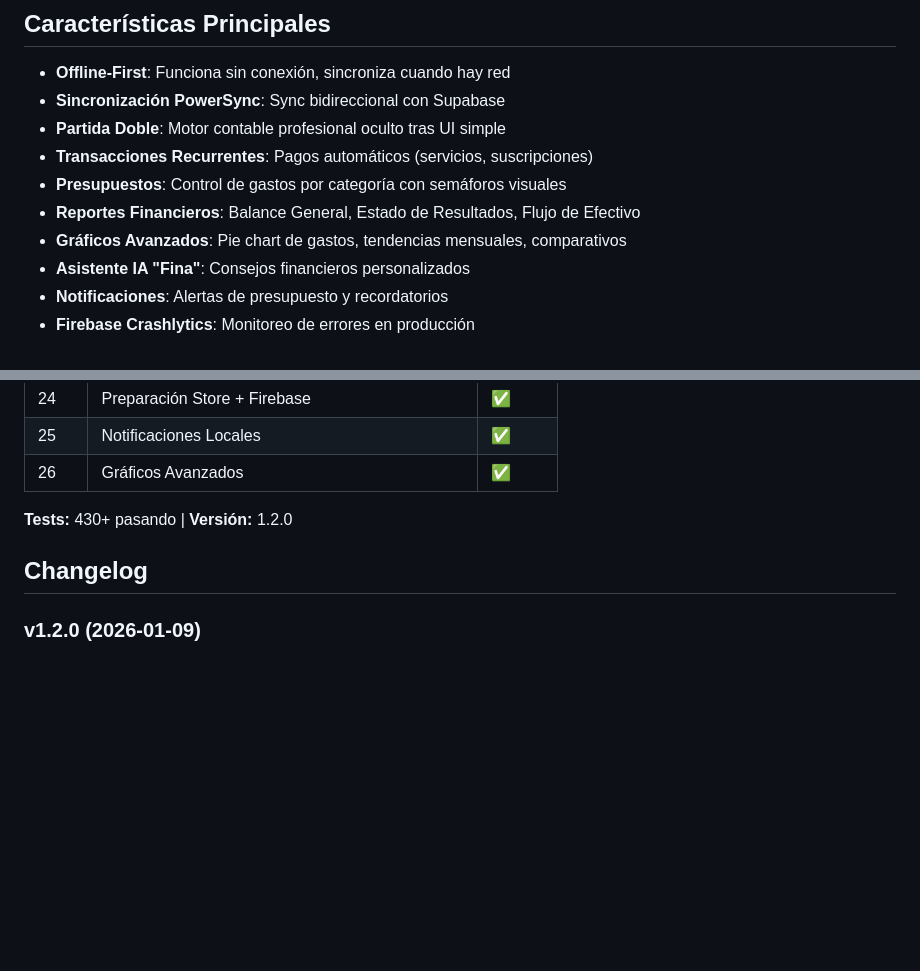
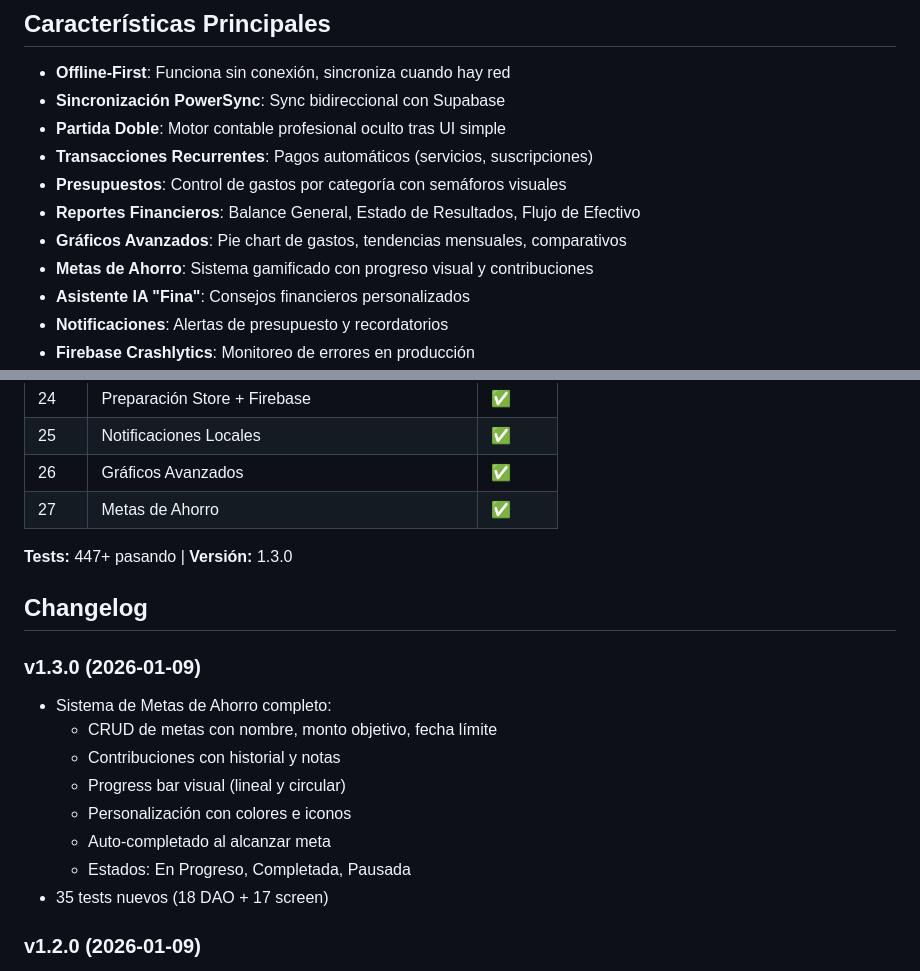
Before and after one commit to alvaretto/finanzasfamilia, a Markdown page: README.md, 2 parts joined by grey strips. Drawn GitHub-style; blank space fills up the shorter version.

Commit message:
docs: Actualización documentación Fase 27 - Metas de Ahorro
README.md:
- Agregada feature "Metas de Ahorro" en características principales
- Fase 27 añadida al estado del proyecto
- Changelog v1.3.0 con detalles de implementación
- Actualizado contador de tests a 447+

MASTER_PLAN.md (actualizado en commit anterior):
- Fase 27 marcada como COMPLETADA
- Versión 2.5, tests 447+
- Historial de versiones actualizado

CLAUDE.md (actualizado en commit anterior):
- Fase 27 en tabla de fases
- Changelog v2.5 con detalles técnicos completos

Co-Authored-By: Claude Opus 4.5 <noreply@anthropic.com>

```diff
--- a/README.md
+++ b/README.md
@@ -11,6 +11,7 @@ Aplicación de finanzas personales con arquitectura **Offline-First**, diseñada
 - **Presupuestos**: Control de gastos por categoría con semáforos visuales
 - **Reportes Financieros**: Balance General, Estado de Resultados, Flujo de Efectivo
 - **Gráficos Avanzados**: Pie chart de gastos, tendencias mensuales, comparativos
+- **Metas de Ahorro**: Sistema gamificado con progreso visual y contribuciones
 - **Asistente IA "Fina"**: Consejos financieros personalizados
 - **Notificaciones**: Alertas de presupuesto y recordatorios
 - **Firebase Crashlytics**: Monitoreo de errores en producción
@@ -186,10 +187,21 @@ test/
 | 24 | Preparación Store + Firebase | ✅ |
 | 25 | Notificaciones Locales | ✅ |
 | 26 | Gráficos Avanzados | ✅ |
+| 27 | Metas de Ahorro | ✅ |
 
-**Tests:** 430+ pasando | **Versión:** 1.2.0
+**Tests:** 447+ pasando | **Versión:** 1.3.0
 
 ## Changelog
+
+### v1.3.0 (2026-01-09)
+- Sistema de Metas de Ahorro completo:
+  - CRUD de metas con nombre, monto objetivo, fecha límite
+  - Contribuciones con historial y notas
+  - Progress bar visual (lineal y circular)
+  - Personalización con colores e iconos
+  - Auto-completado al alcanzar meta
+  - Estados: En Progreso, Completada, Pausada
+- 35 tests nuevos (18 DAO + 17 screen)
 
 ### v1.2.0 (2026-01-09)
 - Gráficos avanzados con fl_chart:
```
